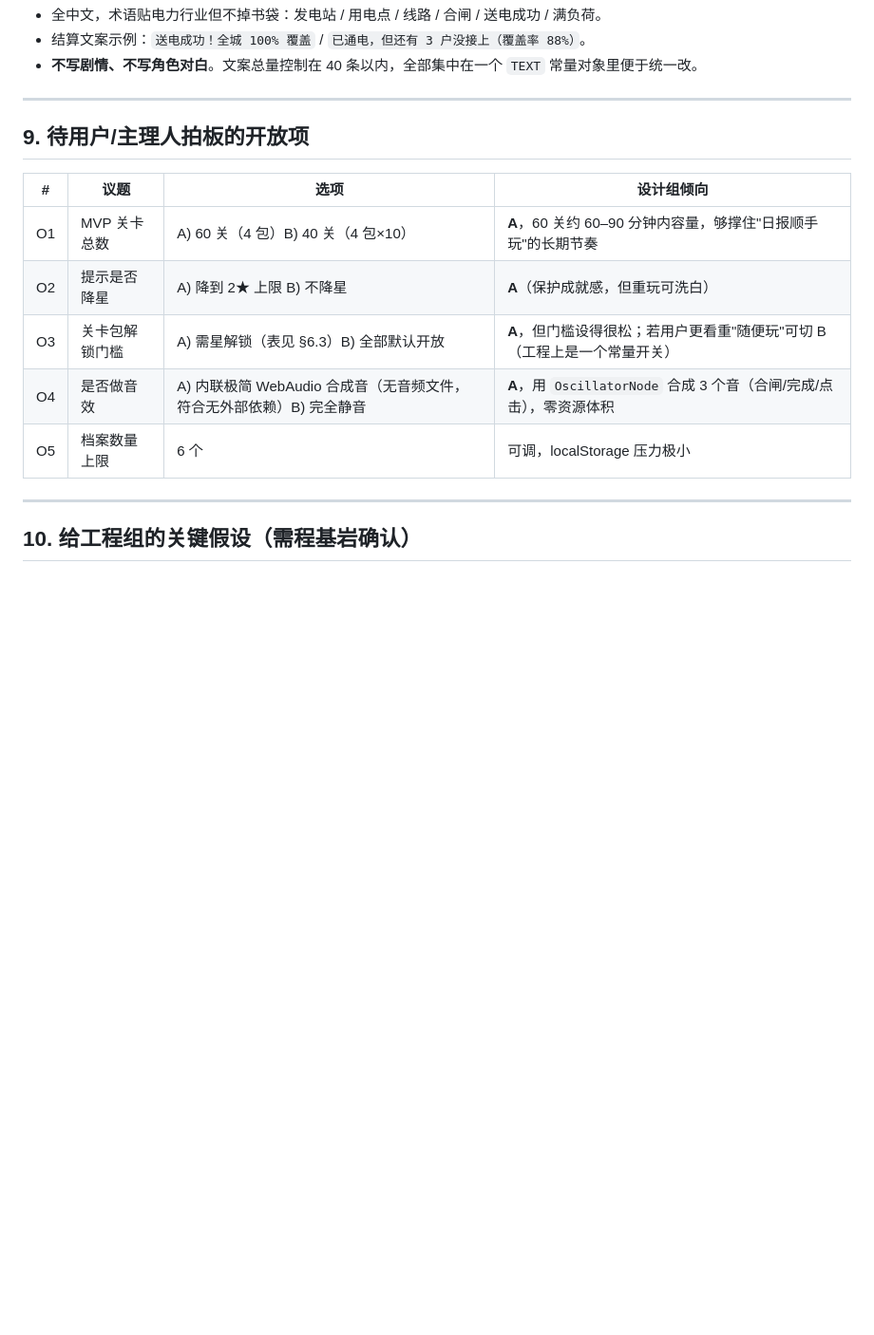
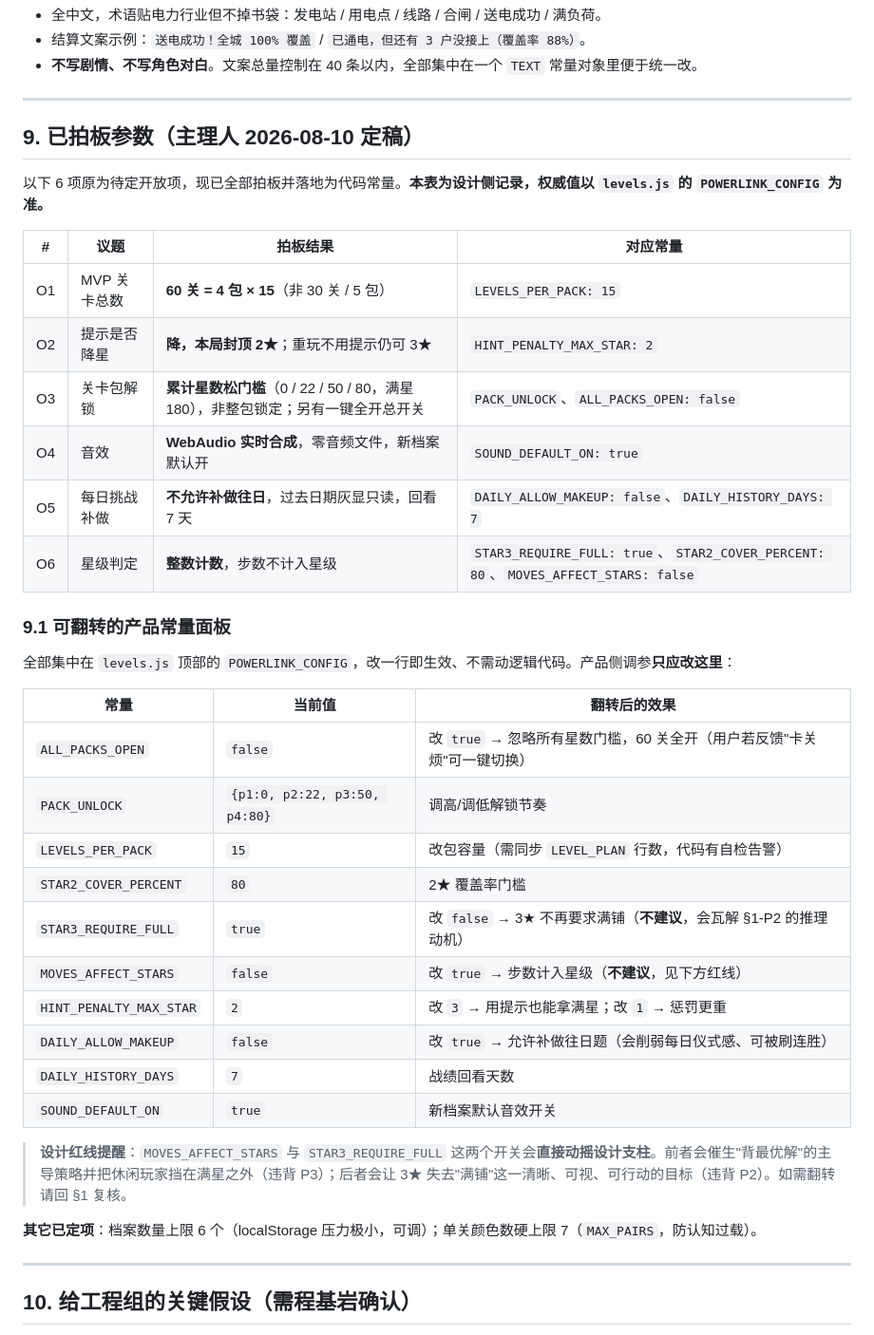
Before and after one commit to hxj0515/csg-power-daily, a Markdown page: game/design/concept.md, the part around one of its changes. Shown at 95% size. Rendered like a GitHub page; blank space fills up the shorter version.

```diff
--- a/game/design/concept.md
+++ b/game/design/concept.md
@@ -273,15 +275,39 @@ Flow-Free 式点线连接解谜 + 电力能源主题皮肤 + 闯关三星 + 每
 
 ---
 
-## 9. 待用户/主理人拍板的开放项
+## 9. 已拍板参数（主理人 2026-08-10 定稿）
 
-| # | 议题 | 选项 | 设计组倾向 |
+以下 6 项原为待定开放项，现已全部拍板并落地为代码常量。**本表为设计侧记录，权威值以 `levels.js` 的 `POWERLINK_CONFIG` 为准。**
+
+| # | 议题 | 拍板结果 | 对应常量 |
 |---|---|---|---|
-| O1 | MVP 关卡总数 | A) 60 关（4 包）B) 40 关（4 包×10） | **A**，60 关约 60–90 分钟内容量，够撑住"日报顺手玩"的长期节奏 |
-| O2 | 提示是否降星 | A) 降到 2★ 上限 B) 不降星 | **A**（保护成就感，但重玩可洗白） |
-| O3 | 关卡包解锁门槛 | A) 需星解锁（表见 §6.3）B) 全部默认开放 | **A**，但门槛设得很松；若用户更看重"随便玩"可切 B（工程上是一个常量开关） |
-| O4 | 是否做音效 | A) 内联极简 WebAudio 合成音（无音频文件，符合无外部依赖）B) 完全静音 | **A**，用 `OscillatorNode` 合成 3 个音（合闸/完成/点击），零资源体积 |
-| O5 | 档案数量上限 | 6 个 | 可调，localStorage 压力极小 |
+| O1 | MVP 关卡总数 | **60 关 = 4 包 × 15**（非 30 关 / 5 包） | `LEVELS_PER_PACK: 15` |
+| O2 | 提示是否降星 | **降，本局封顶 2★**；重玩不用提示仍可 3★ | `HINT_PENALTY_MAX_STAR: 2` |
+| O3 | 关卡包解锁 | **累计星数松门槛**（0 / 22 / 50 / 80，满星 180），非整包锁定；另有一键全开总开关 | `PACK_UNLOCK`、`ALL_PACKS_OPEN: false` |
+| O4 | 音效 | **WebAudio 实时合成**，零音频文件，新档案默认开 | `SOUND_DEFAULT_ON: true` |
+| O5 | 每日挑战补做 | **不允许补做往日**，过去日期灰显只读，回看 7 天 | `DAILY_ALLOW_MAKEUP: false`、`DAILY_HISTORY_DAYS: 7` |
+| O6 | 星级判定 | **整数计数**，步数不计入星级 | `STAR3_REQUIRE_FULL: true`、`STAR2_COVER_PERCENT: 80`、`MOVES_AFFECT_STARS: false` |
+
+### 9.1 可翻转的产品常量面板
+
+全部集中在 `levels.js` 顶部的 `POWERLINK_CONFIG`，改一行即生效、不需动逻辑代码。产品侧调参**只应改这里**：
+
+| 常量 | 当前值 | 翻转后的效果 |
+|---|---|---|
+| `ALL_PACKS_OPEN` | `false` | 改 `true` → 忽略所有星数门槛，60 关全开（用户若反馈"卡关烦"可一键切换） |
+| `PACK_UNLOCK` | `{p1:0, p2:22, p3:50, p4:80}` | 调高/调低解锁节奏 |
+| `LEVELS_PER_PACK` | `15` | 改包容量（需同步 `LEVEL_PLAN` 行数，代码有自检告警） |
+| `STAR2_COVER_PERCENT` | `80` | 2★ 覆盖率门槛 |
+| `STAR3_REQUIRE_FULL` | `true` | 改 `false` → 3★ 不再要求满铺（**不建议**，会瓦解 §1-P2 的推理动机） |
+| `MOVES_AFFECT_STARS` | `false` | 改 `true` → 步数计入星级（**不建议**，见下方红线） |
+| `HINT_PENALTY_MAX_STAR` | `2` | 改 `3` → 用提示也能拿满星；改 `1` → 惩罚更重 |
+| `DAILY_ALLOW_MAKEUP` | `false` | 改 `true` → 允许补做往日题（会削弱每日仪式感、可被刷连胜） |
+| `DAILY_HISTORY_DAYS` | `7` | 战绩回看天数 |
+| `SOUND_DEFAULT_ON` | `true` | 新档案默认音效开关 |
+
+> **设计红线提醒**：`MOVES_AFFECT_STARS` 与 `STAR3_REQUIRE_FULL` 这两个开关会**直接动摇设计支柱**。前者会催生"背最优解"的主导策略并把休闲玩家挡在满星之外（违背 P3）；后者会让 3★ 失去"满铺"这一清晰、可视、可行动的目标（违背 P2）。如需翻转请回 §1 复核。
+
+**其它已定项**：档案数量上限 6 个（localStorage 压力极小，可调）；单关颜色数硬上限 7（`MAX_PAIRS`，防认知过载）。
 
 ---
 
```
Also changed, not shown: other parts of game/design/concept.md (+7 -5 lines), game/design/art-direction.md (+48 -30 lines), game/design/ux-save-spec.md (+31 -27 lines).
